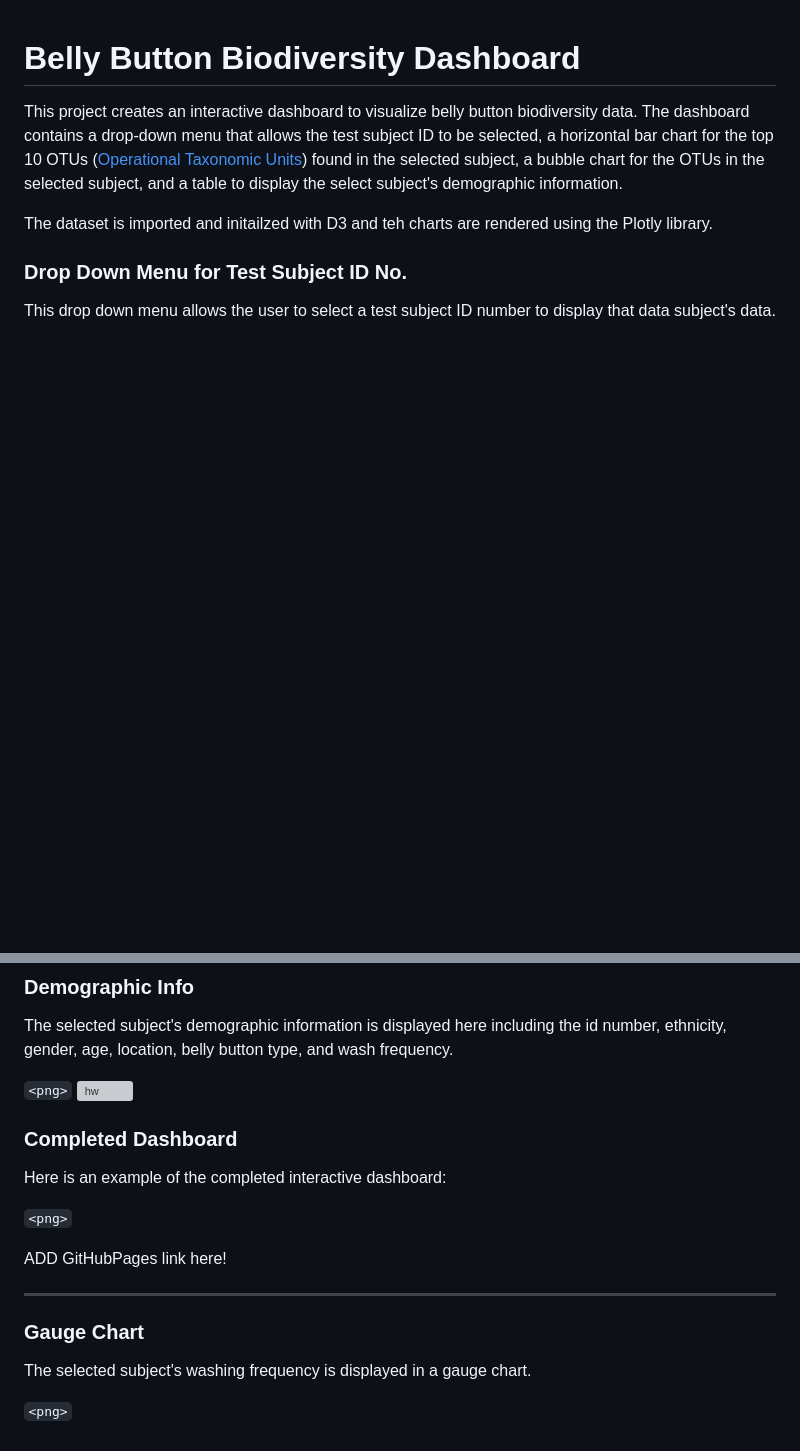
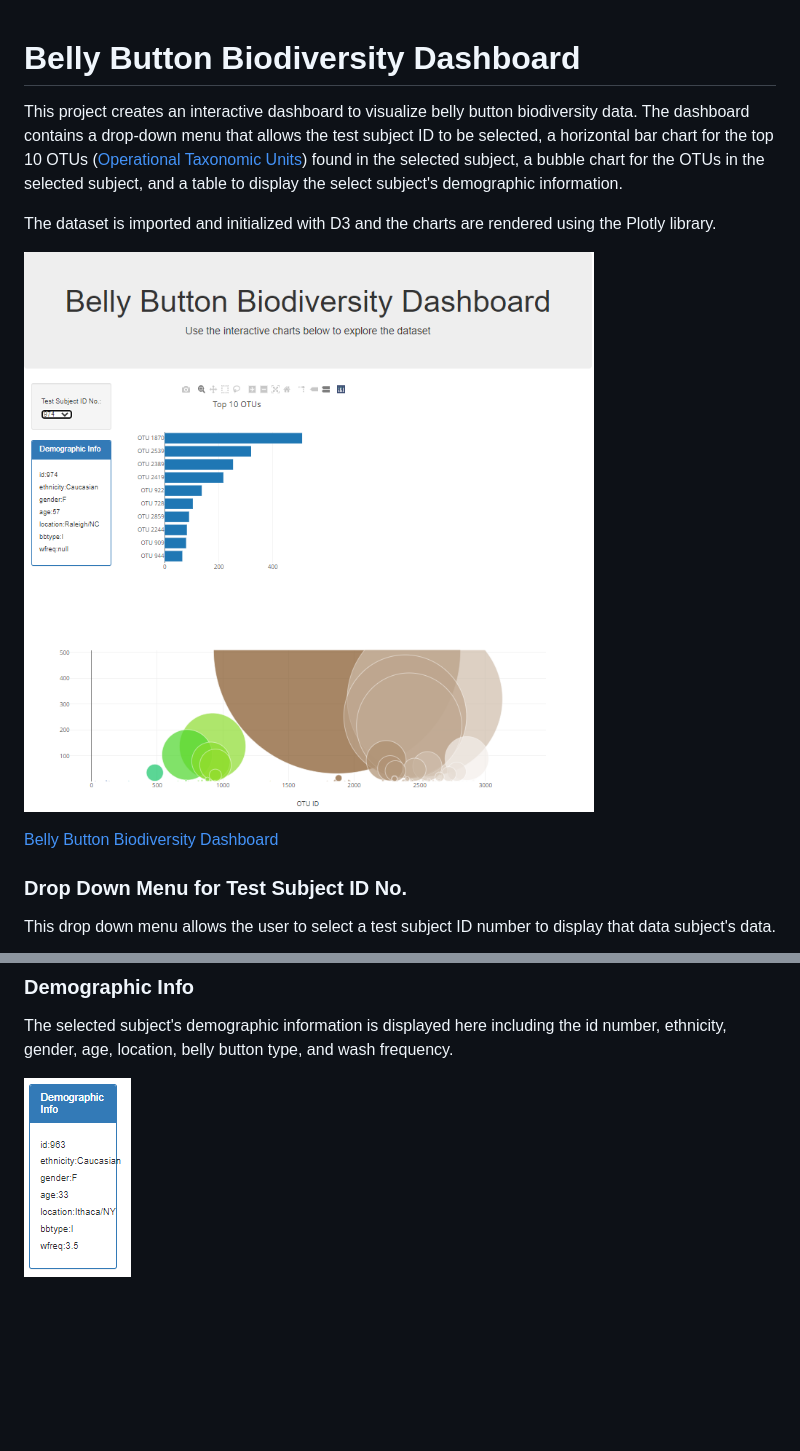
Before and after one commit to drainlm/belly-button-challenge, a Markdown page: README.md, 2 parts joined by grey strips. Rendered like a GitHub page; pictures changed too: image/README/1680924908943.png (added), image/README/1680924977788.png (added); blank space fills up the shorter version; grey boxes are pictures that could not be loaded.

Commit message:
Challenge Complete

```diff
--- a/README.md
+++ b/README.md
@@ -2,7 +2,11 @@
 
 This project creates an interactive dashboard to visualize belly button biodiversity data. The dashboard contains a drop-down menu that allows the test subject ID to be selected, a horizontal bar chart for the top 10 OTUs ([Operational Taxonomic Units](https://en.wikipedia.org/wiki/Operational_taxonomic_unit)) found in the selected subject, a bubble chart for the OTUs in the selected subject, and a table to display the select subject's demographic information.
 
-The dataset is imported and initailzed with D3 and teh charts are rendered using the Plotly library.
+The dataset is imported and initialized with D3 and the charts are rendered using the Plotly library.
+
+![1680924908943](image/README/1680924908943.png)
+
+[Belly Button Biodiversity Dashboard](https://drainlm.github.io/belly-button-challenge/)
 
 ### Drop Down Menu for Test Subject ID No.
 
@@ -26,21 +30,4 @@ The bubble chart displays each sample for the selected subject. The otu_ids go a
 
 The selected subject's demographic information is displayed here including the id number, ethnicity, gender, age, location, belly button type, and wash frequency.
 
-`<png>`
-![hw](https://static.bc-edx.com/data/dl-1-2/m14/lms/img/hw03.jpg)
-
-### Completed Dashboard
-
-Here is an example of the completed interactive dashboard:
-
-`<png>`
-
-ADD GitHubPages link here!
-
--------------------------------------------------------------------------
-
-### Gauge Chart
-
-The selected subject's washing frequency is displayed in a gauge chart.
-
-`<png>`
+![1680924977788](image/README/1680924977788.png)
```
Also changed, not shown: other parts of README.md (+3 -3 lines), image/README/1680924937094.png (added), image/README/1680924950100.png (added), image/README/1680924964872.png (added), 1 other file.
